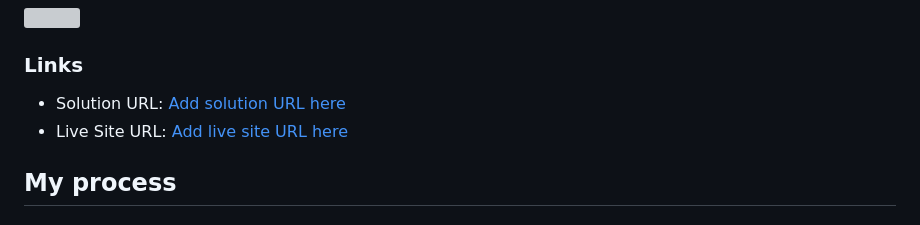
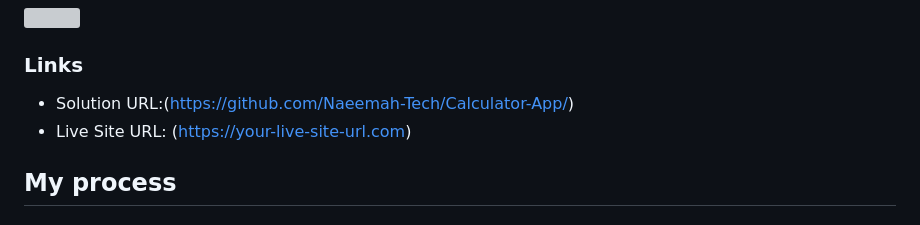
Before and after one commit to Naeemah-Tech/Calculator-App, a Markdown page: README.md, the part around the change. GitHub-like rendering; grey boxes are pictures that could not be loaded.

Commit message:
Update project URLs in README.md

```diff
--- a/README.md
+++ b/README.md
@@ -33,8 +33,8 @@ Users should be able to:
 
 ### Links
 
-- Solution URL: [Add solution URL here](https://your-solution-url.com)
-- Live Site URL: [Add live site URL here](https://your-live-site-url.com)
+- Solution URL:(https://github.com/Naeemah-Tech/Calculator-App/)
+- Live Site URL: ([https://your-live-site-url.com](https://calculator-app-main-weld.vercel.app/))
 
 ## My process
 
```
